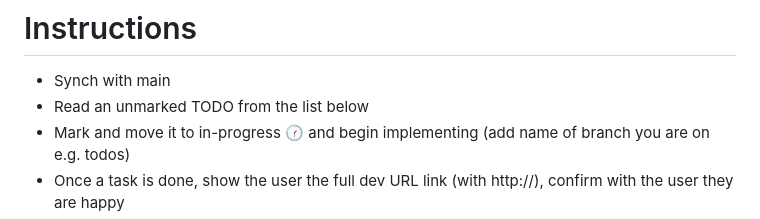
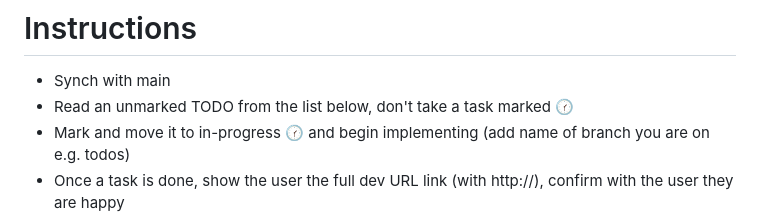
Before and after one commit to cawoodm/webdaw, a Markdown page: TODO.md, the part around the change. Drawn GitHub-style.

Commit message:
TODO: clarify claimed-task rule
Claude-Session: https://claude.ai/code/session_01XGX4Z6obKMotxWN9mK6KcL

```diff
--- a/TODO.md
+++ b/TODO.md
@@ -1,7 +1,7 @@
 # Instructions
 
 - Synch with main
-- Read an unmarked TODO from the list below
+- Read an unmarked TODO from the list below, don't take a task marked 🕜
 - Mark and move it to in-progress 🕜 and begin implementing (add name of branch you are on e.g. todos)
 - Once a task is done, show the user the full dev URL link (with http://), confirm with the user they are happy
 - Mark done ✅ and synch back to main
```
